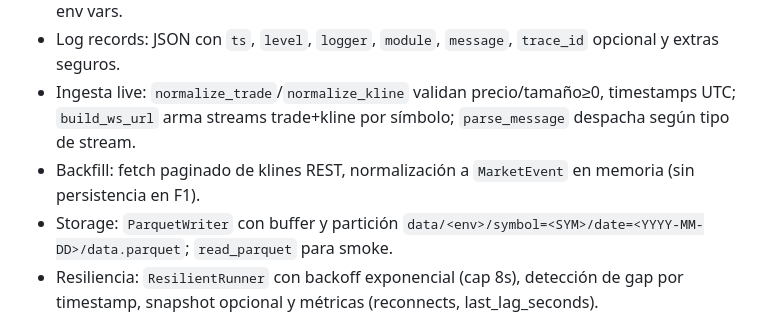
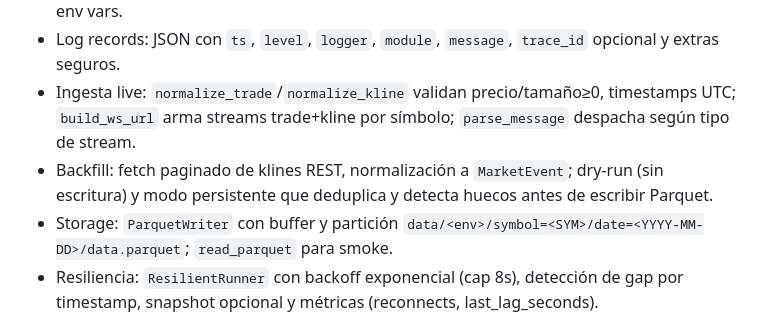
Before and after one commit to oscarlgarcia/MyTraderSystem, a Markdown page: docs/definition.md, the part around the change. Rendered like a GitHub page.

```diff
--- a/docs/definition.md
+++ b/docs/definition.md
@@ -34,7 +34,7 @@ Centralizar la descripción de componentes y sus responsabilidades en la fase te
 - `AppConfig`: env, data_dir, log_level; se carga desde `config.<env>.yaml` con override por env vars.
 - Log records: JSON con `ts`, `level`, `logger`, `module`, `message`, `trace_id` opcional y extras seguros.
 - Ingesta live: `normalize_trade`/`normalize_kline` validan precio/tamaño≥0, timestamps UTC; `build_ws_url` arma streams trade+kline por símbolo; `parse_message` despacha según tipo de stream.
-- Backfill: fetch paginado de klines REST, normalización a `MarketEvent` en memoria (sin persistencia en F1).
+- Backfill: fetch paginado de klines REST, normalización a `MarketEvent`; dry-run (sin escritura) y modo persistente que deduplica y detecta huecos antes de escribir Parquet.
 - Storage: `ParquetWriter` con buffer y partición `data/<env>/symbol=<SYM>/date=<YYYY-MM-DD>/data.parquet`; `read_parquet` para smoke.
 - Resiliencia: `ResilientRunner` con backoff exponencial (cap 8s), detección de gap por timestamp, snapshot opcional y métricas (reconnects, last_lag_seconds).
 
```
Also changed, not shown: README.md (+2 -0 lines).
